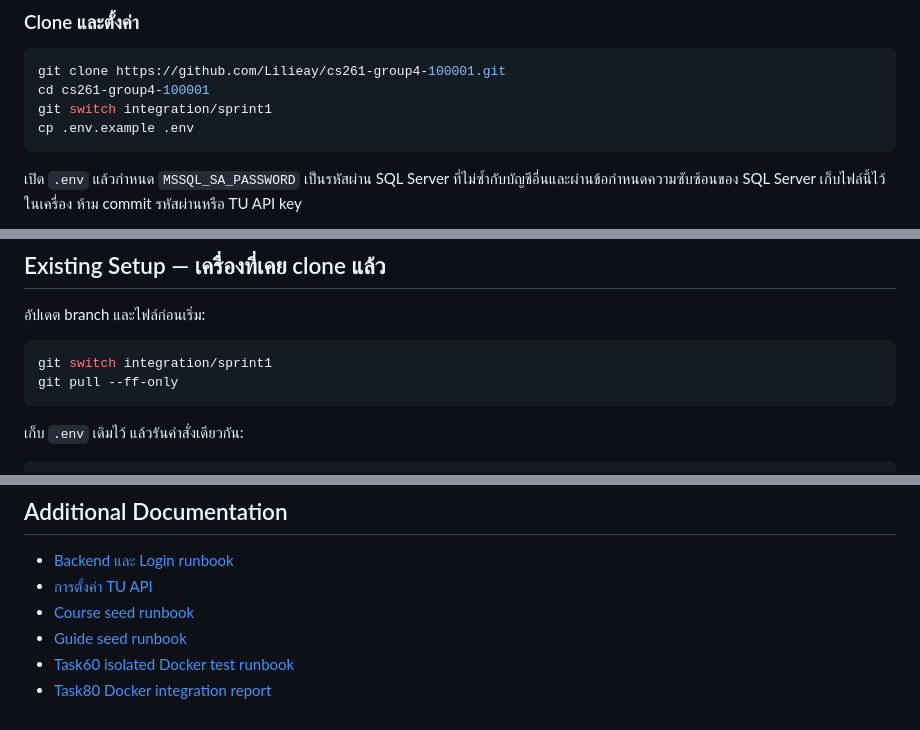
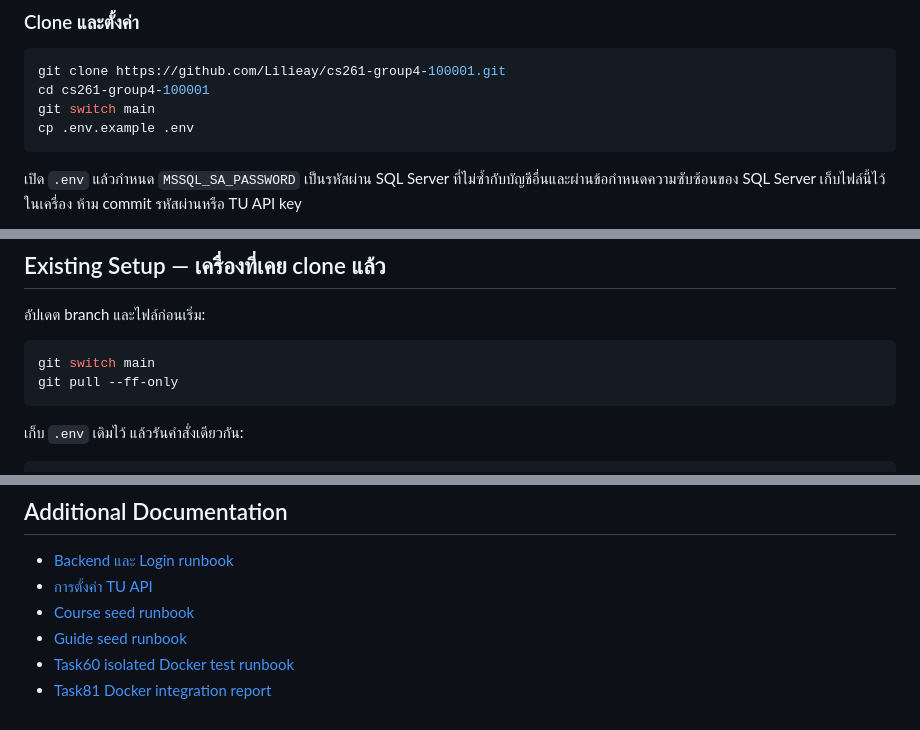
Before and after one commit to Lilieay/CS261-Group4-Project, a Markdown page: README.md, 3 parts joined by grey strips. GitHub-like rendering.

Commit message:
docs: prepare setup instructions for main release

````diff
--- a/README.md
+++ b/README.md
@@ -17,7 +17,7 @@
 ```bash
 git clone https://github.com/Lilieay/cs261-group4-100001.git
 cd cs261-group4-100001
-git switch integration/sprint1
+git switch main
 cp .env.example .env
 ```
 
@@ -55,7 +55,7 @@ docker compose ps
 อัปเดต branch และไฟล์ก่อนเริ่ม:
 
 ```bash
-git switch integration/sprint1
+git switch main
 git pull --ff-only
 ```
 
@@ -146,4 +146,4 @@ Compose จะ recreate services ที่จำเป็นและรัน i
 - [Course seed runbook](docs/U2/runbooks/task26-course-seed-data.md)
 - [Guide seed runbook](docs/U3/runbooks/task41-guide-seed-data.md)
 - [Task60 isolated Docker test runbook](docs/U4/runbooks/task60-docker-runbook.md)
-- [Task80 Docker integration report](docs/U5/testing/task81-docker-integration-test-report.md)
+- [Task81 Docker integration report](docs/U5/testing/task81-docker-integration-test-report.md)
````
